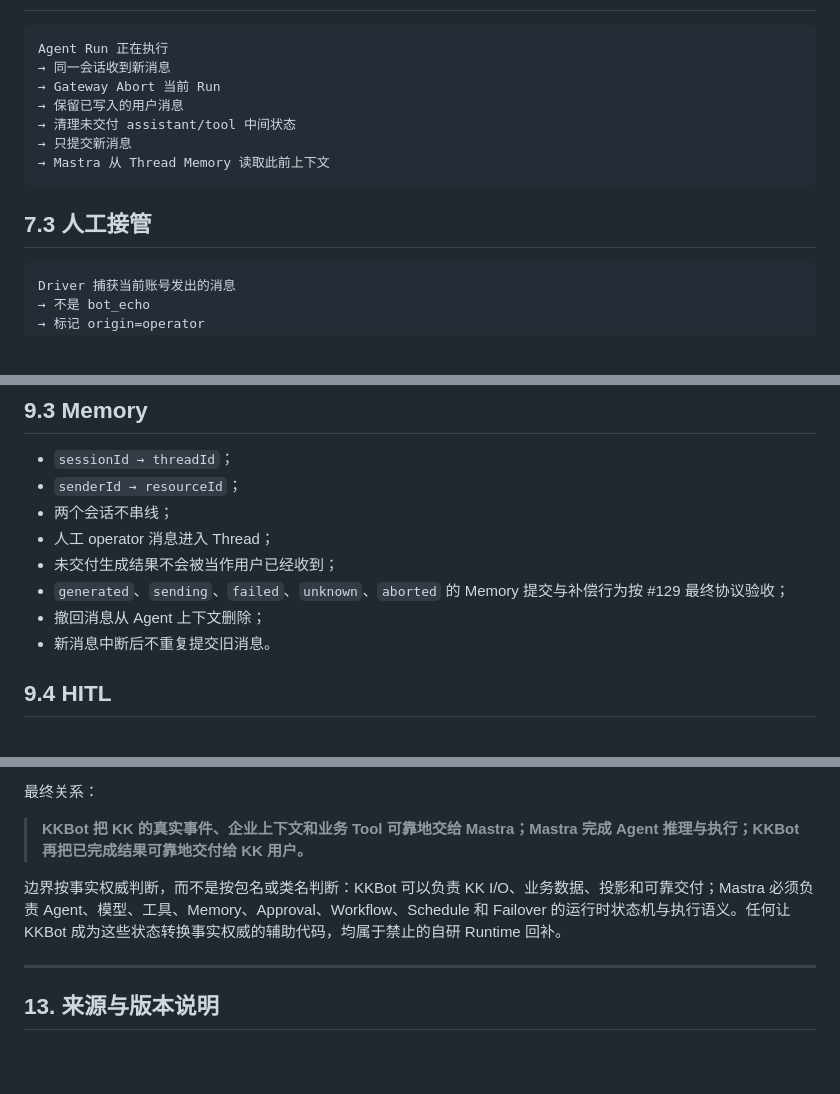
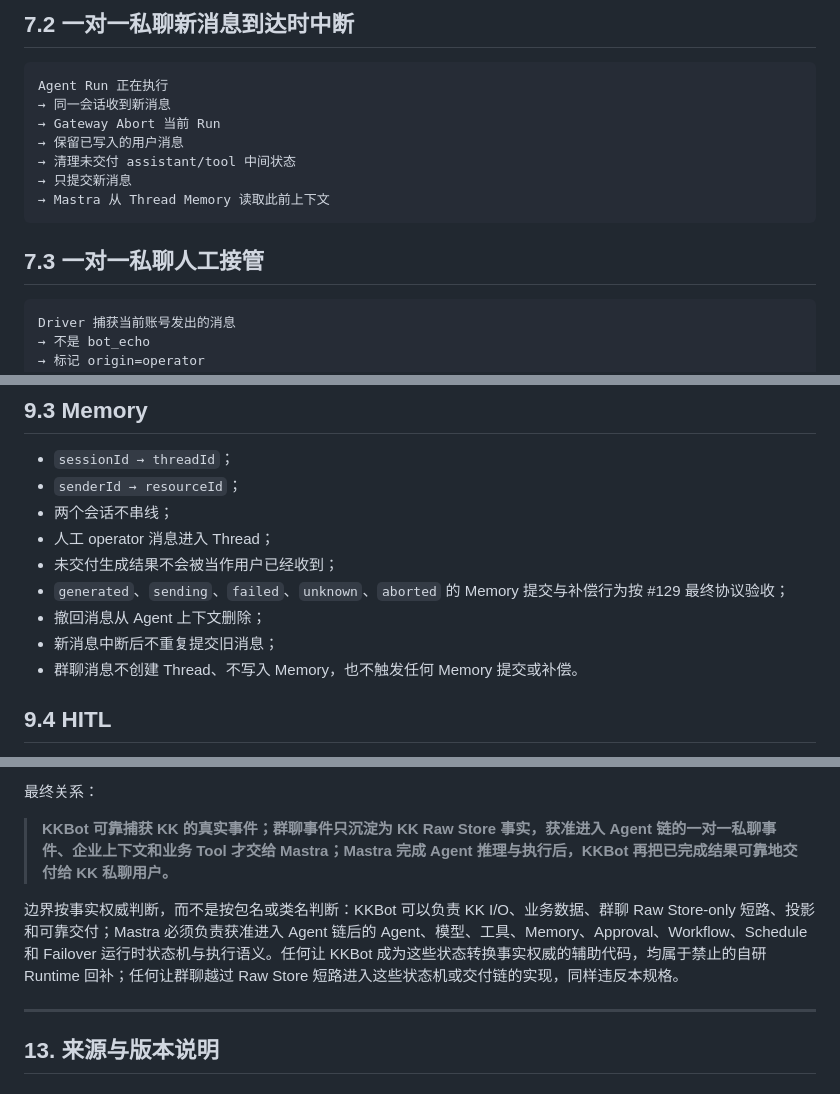
Before and after one commit to dnslin/kairo, a Markdown page: docs/KKBot-Mastra-Native-Refactor-Spec.md, 3 parts joined by grey strips. Rendered like a GitHub page; blank space fills up the shorter version.

````diff
--- a/docs/KKBot-Mastra-Native-Refactor-Spec.md
+++ b/docs/KKBot-Mastra-Native-Refactor-Spec.md
@@ -1662,3 +1687,4 @@ sequenceDiagram
+## 7.2 一对一私聊新消息到达时中断
 
 ```text
 Agent Run 正在执行
@@ -1670,7 +1696,7 @@ Agent Run 正在执行
 → Mastra 从 Thread Memory 读取此前上下文
 ```
 
-## 7.3 人工接管
+## 7.3 一对一私聊人工接管
 
 ```text
 Driver 捕获当前账号发出的消息
@@ -1819,7 +1845,8 @@ Tool：runId + toolCallId
 - 未交付生成结果不会被当作用户已经收到；
 - `generated`、`sending`、`failed`、`unknown`、`aborted` 的 Memory 提交与补偿行为按 #129 最终协议验收；
 - 撤回消息从 Agent 上下文删除；
-- 新消息中断后不重复提交旧消息。
+- 新消息中断后不重复提交旧消息；
+- 群聊消息不创建 Thread、不写入 Memory，也不触发任何 Memory 提交或补偿。
 
 ## 9.4 HITL
 
@@ -1982,9 +2014,9 @@ Tool：runId + toolCallId
 
 最终关系：
 
-> **KKBot 把 KK 的真实事件、企业上下文和业务 Tool 可靠地交给 Mastra；Mastra 完成 Agent 推理与执行；KKBot 再把已完成结果可靠地交付给 KK 用户。**
-
-边界按事实权威判断，而不是按包名或类名判断：KKBot 可以负责 KK I/O、业务数据、投影和可靠交付；Mastra 必须负责 Agent、模型、工具、Memory、Approval、Workflow、Schedule 和 Failover 的运行时状态机与执行语义。任何让 KKBot 成为这些状态转换事实权威的辅助代码，均属于禁止的自研 Runtime 回补。
+> **KKBot 可靠捕获 KK 的真实事件；群聊事件只沉淀为 KK Raw Store 事实，获准进入 Agent 链的一对一私聊事件、企业上下文和业务 Tool 才交给 Mastra；Mastra 完成 Agent 推理与执行后，KKBot 再把已完成结果可靠地交付给 KK 私聊用户。**
+
+边界按事实权威判断，而不是按包名或类名判断：KKBot 可以负责 KK I/O、业务数据、群聊 Raw Store-only 短路、投影和可靠交付；Mastra 必须负责获准进入 Agent 链后的 Agent、模型、工具、Memory、Approval、Workflow、Schedule 和 Failover 运行时状态机与执行语义。任何让 KKBot 成为这些状态转换事实权威的辅助代码，均属于禁止的自研 Runtime 回补；任何让群聊越过 Raw Store 短路进入这些状态机或交付链的实现，同样违反本规格。
 
 ---
 
````
Also changed, not shown: other parts of docs/KKBot-Mastra-Native-Refactor-Spec.md (+68 -38 lines).
